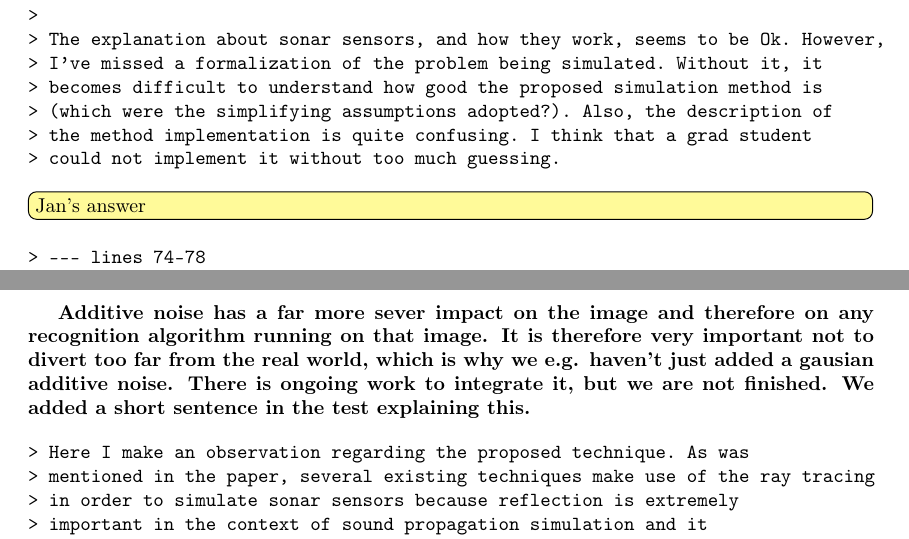
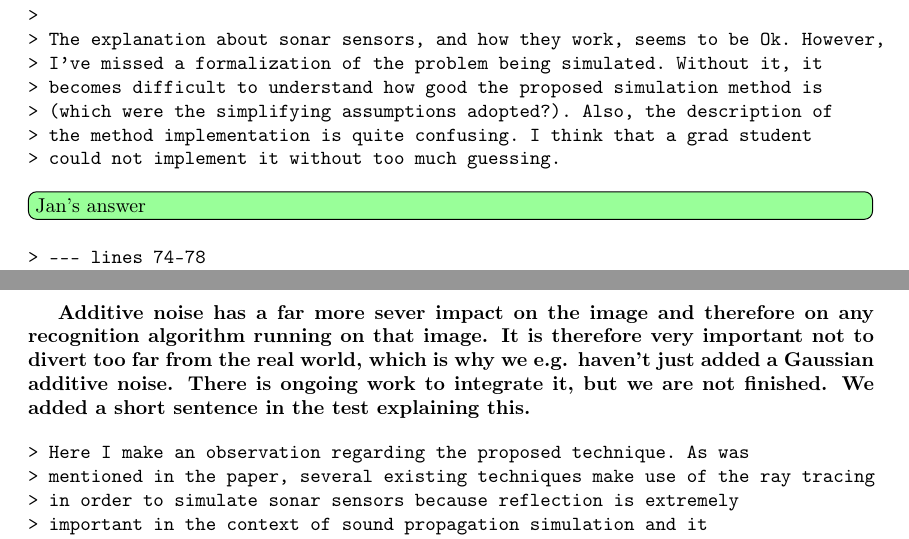
Before and after one commit to romulogcerqueira/CAG2017, a LaTeX document (reviews/first_review.tex): two parts of pages 5 and 6 of 7, joined at a grey line, cut so that both start at the same text. Compiled offline with pdfLaTeX.

Commit message:
adjust responses

```diff
--- a/reviews/first_review.tex
+++ b/reviews/first_review.tex
@@ -312,7 +312,7 @@ subsection 1.1 to avoid such confusion in the revised paper.}
 > could not implement it without too much guessing.
 \end{verbatim}
 
-\todo[inline, color=yellow!40]{Jan's answer}
+\todo[inline, color=green!40]{Jan's answer}
 
 \begin{verbatim}
 > --- lines 74-78
@@ -404,7 +404,7 @@ we defined $\mu = 0.4$ and $\sigma = 0.15$, and the modeled curve is presented i
 %\todo[inline, color=green!40]{Jan's answer}
 \textbf{Additive noise has a far more sever impact on the image and therefore on any recognition
 algorithm running on that image. It is therefore very important not to divert too far from the real world,
-which is why we e.g. haven't just added a gausian additive noise. There is ongoing work to integrate it,
+which is why we e.g. haven't just added a Gaussian additive noise. There is ongoing work to integrate it,
 but we are not finished. We added a short sentence in the test explaining this.}
 
 \begin{verbatim}
```
